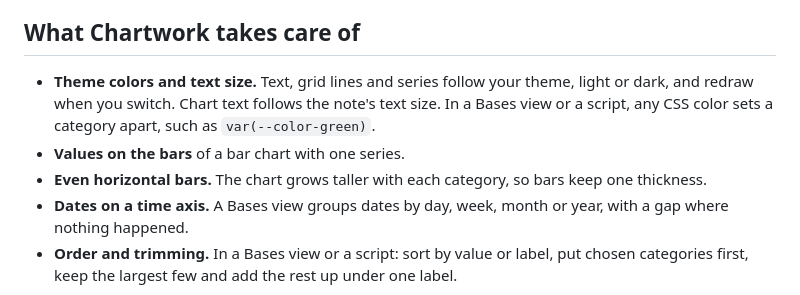
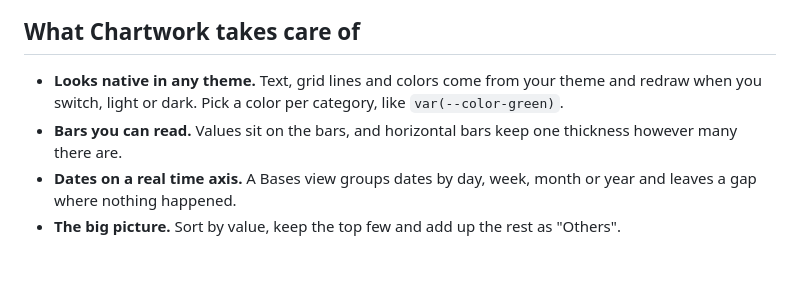
Before and after one commit to polybjorn/obsidian-chartwork, a Markdown page: README.md, the part around one of its changes. GitHub-like rendering; blank space fills up the shorter version.

```diff
--- a/README.md
+++ b/README.md
@@ -32,9 +32,8 @@ Chartwork needs Obsidian 1.10.2 or later. [Chart.js](https://www.chartjs.org) 4
 
 ## What Chartwork takes care of
 
-- **Theme colors and text size.** Text, grid lines and series follow your theme, light or dark, and redraw when you switch. Chart text follows the note's text size. In a Bases view or a script, any CSS color sets a category apart, such as `var(--color-green)`.
-- **Values on the bars** of a bar chart with one series.
-- **Even horizontal bars.** The chart grows taller with each category, so bars keep one thickness.
-- **Dates on a time axis.** A Bases view groups dates by day, week, month or year, with a gap where nothing happened.
-- **Order and trimming.** In a Bases view or a script: sort by value or label, put chosen categories first, keep the largest few and add the rest up under one label.
+- **Looks native in any theme.** Text, grid lines and colors come from your theme and redraw when you switch, light or dark. Pick a color per category, like `var(--color-green)`.
+- **Bars you can read.** Values sit on the bars, and horizontal bars keep one thickness however many there are.
+- **Dates on a real time axis.** A Bases view groups dates by day, week, month or year and leaves a gap where nothing happened.
+- **The big picture.** Sort by value, keep the top few and add up the rest as "Others".
 
```
Also changed, not shown: other parts of README.md (+1 -1 lines), docs/demo-vault/Overview.md (added, +62 -0 lines), docs/images/themes.png, 8 other files.
